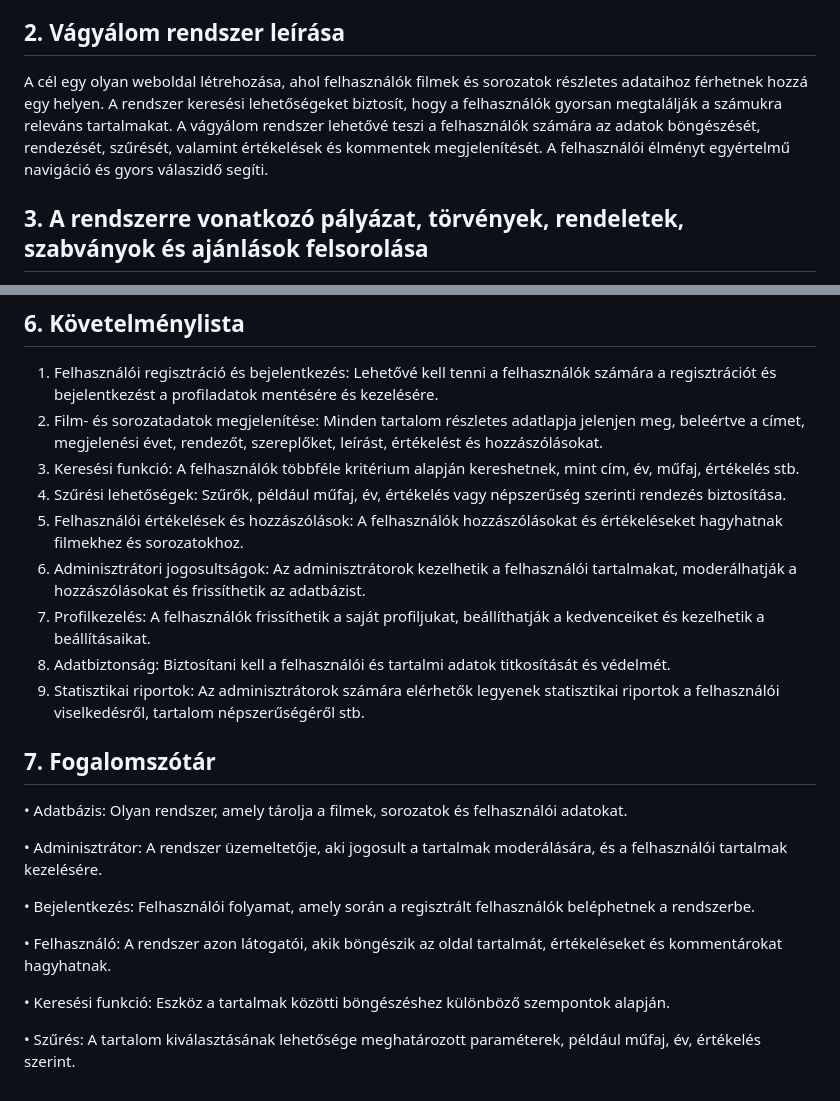
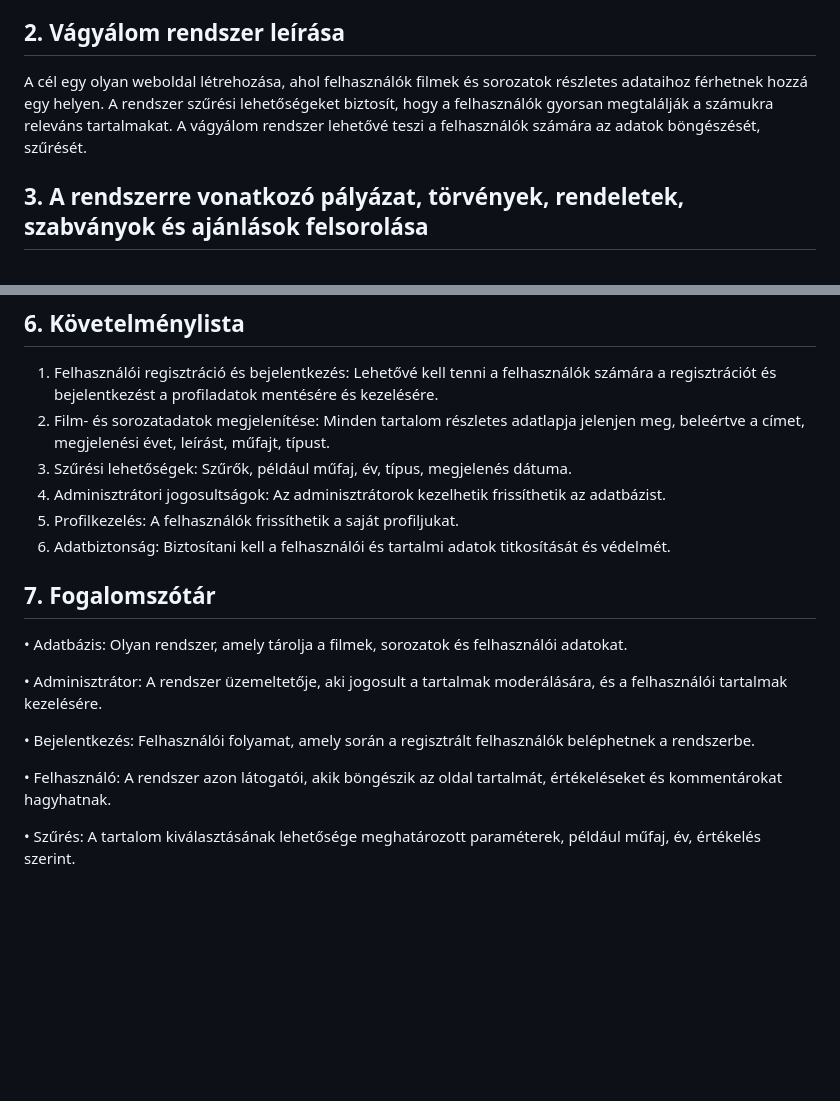
Before and after one commit to nanzol1/showscout_project, a Markdown page: kovspec.md, 2 parts joined by grey strips. Drawn GitHub-style; blank space fills up the shorter version.

```diff
--- a/kovspec.md
+++ b/kovspec.md
@@ -6,7 +6,7 @@ Jelenleg nincs központi online platform, amely az összes szükséges adatot ta
 
 ## 2. Vágyálom rendszer leírása
 
-A cél egy olyan weboldal létrehozása, ahol felhasználók filmek és sorozatok részletes adataihoz férhetnek hozzá egy helyen. A rendszer keresési lehetőségeket biztosít, hogy a felhasználók gyorsan megtalálják a számukra releváns tartalmakat. A vágyálom rendszer lehetővé teszi a felhasználók számára az adatok böngészését, rendezését, szűrését, valamint értékelések és kommentek megjelenítését. A felhasználói élményt egyértelmű navigáció és gyors válaszidő segíti.
+A cél egy olyan weboldal létrehozása, ahol felhasználók filmek és sorozatok részletes adataihoz férhetnek hozzá egy helyen. A rendszer szűrési lehetőségeket biztosít, hogy a felhasználók gyorsan megtalálják a számukra releváns tartalmakat. A vágyálom rendszer lehetővé teszi a felhasználók számára az adatok böngészését, szűrését.
 
 ## 3. A rendszerre vonatkozó pályázat, törvények, rendeletek, szabványok és ajánlások felsorolása
 
@@ -36,14 +36,11 @@ A cél egy olyan weboldal létrehozása, ahol felhasználók filmek és sorozato
 ## 6. Követelménylista
 
 1.	Felhasználói regisztráció és bejelentkezés: Lehetővé kell tenni a felhasználók számára a regisztrációt és bejelentkezést a profiladatok mentésére és kezelésére.
-2.	Film- és sorozatadatok megjelenítése: Minden tartalom részletes adatlapja jelenjen meg, beleértve a címet, megjelenési évet, rendezőt, szereplőket, leírást, értékelést és hozzászólásokat.
-3.	Keresési funkció: A felhasználók többféle kritérium alapján kereshetnek, mint cím, év, műfaj, értékelés stb.
-4.	Szűrési lehetőségek: Szűrők, például műfaj, év, értékelés vagy népszerűség szerinti rendezés biztosítása.
-5.	Felhasználói értékelések és hozzászólások: A felhasználók hozzászólásokat és értékeléseket hagyhatnak filmekhez és sorozatokhoz.
-6.	Adminisztrátori jogosultságok: Az adminisztrátorok kezelhetik a felhasználói tartalmakat, moderálhatják a hozzászólásokat és frissíthetik az adatbázist.
-7.	Profilkezelés: A felhasználók frissíthetik a saját profiljukat, beállíthatják a kedvenceiket és kezelhetik a beállításaikat.
-8.	Adatbiztonság: Biztosítani kell a felhasználói és tartalmi adatok titkosítását és védelmét.
-9.	Statisztikai riportok: Az adminisztrátorok számára elérhetők legyenek statisztikai riportok a felhasználói viselkedésről, tartalom népszerűségéről stb.
+2.	Film- és sorozatadatok megjelenítése: Minden tartalom részletes adatlapja jelenjen meg, beleértve a címet, megjelenési évet, leírást, műfajt, típust.
+3.	Szűrési lehetőségek: Szűrők, például műfaj, év, típus, megjelenés dátuma.
+4.	Adminisztrátori jogosultságok: Az adminisztrátorok kezelhetik frissíthetik az adatbázist.
+5.	Profilkezelés: A felhasználók frissíthetik a saját profiljukat.
+6.	Adatbiztonság: Biztosítani kell a felhasználói és tartalmi adatok titkosítását és védelmét.
 
 ## 7. Fogalomszótár
 
@@ -55,6 +52,4 @@ A cél egy olyan weboldal létrehozása, ahol felhasználók filmek és sorozato
 
 •	Felhasználó: A rendszer azon látogatói, akik böngészik az oldal tartalmát, értékeléseket és kommentárokat hagyhatnak.
 
-•	Keresési funkció: Eszköz a tartalmak közötti böngészéshez különböző szempontok alapján.
-
 •	Szűrés: A tartalom kiválasztásának lehetősége meghatározott paraméterek, például műfaj, év, értékelés szerint.
```
